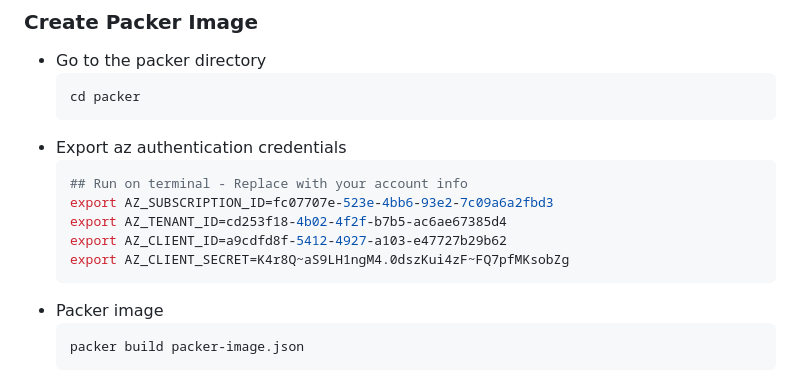
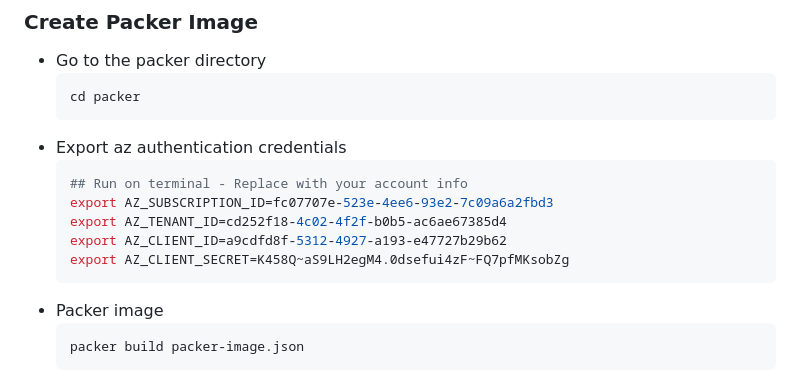
Before and after one commit to congdinh2008/azure-devops-quality-assurance-udacity-prj3, a Markdown page: README.md, the part around the change. Rendered like a GitHub page.

````diff
--- a/README.md
+++ b/README.md
@@ -166,10 +166,10 @@ Configure the storage account and state backend for Terraform to save its state
 - Export az authentication credentials
   ```bash
   ## Run on terminal - Replace with your account info
-  export AZ_SUBSCRIPTION_ID=fc07707e-523e-4bb6-93e2-7c09a6a2fbd3
-  export AZ_TENANT_ID=cd253f18-4b02-4f2f-b7b5-ac6ae67385d4
-  export AZ_CLIENT_ID=a9cdfd8f-5412-4927-a103-e47727b29b62
-  export AZ_CLIENT_SECRET=K4r8Q~aS9LH1ngM4.0dszKui4zF~FQ7pfMKsobZg
+  export AZ_SUBSCRIPTION_ID=fc07707e-523e-4ee6-93e2-7c09a6a2fbd3
+  export AZ_TENANT_ID=cd252f18-4c02-4f2f-b0b5-ac6ae67385d4
+  export AZ_CLIENT_ID=a9cdfd8f-5312-4927-a193-e47727b29b62
+  export AZ_CLIENT_SECRET=K458Q~aS9LH2egM4.0dsefui4zF~FQ7pfMKsobZg
   ```
 - Packer image
   ```bash
````
